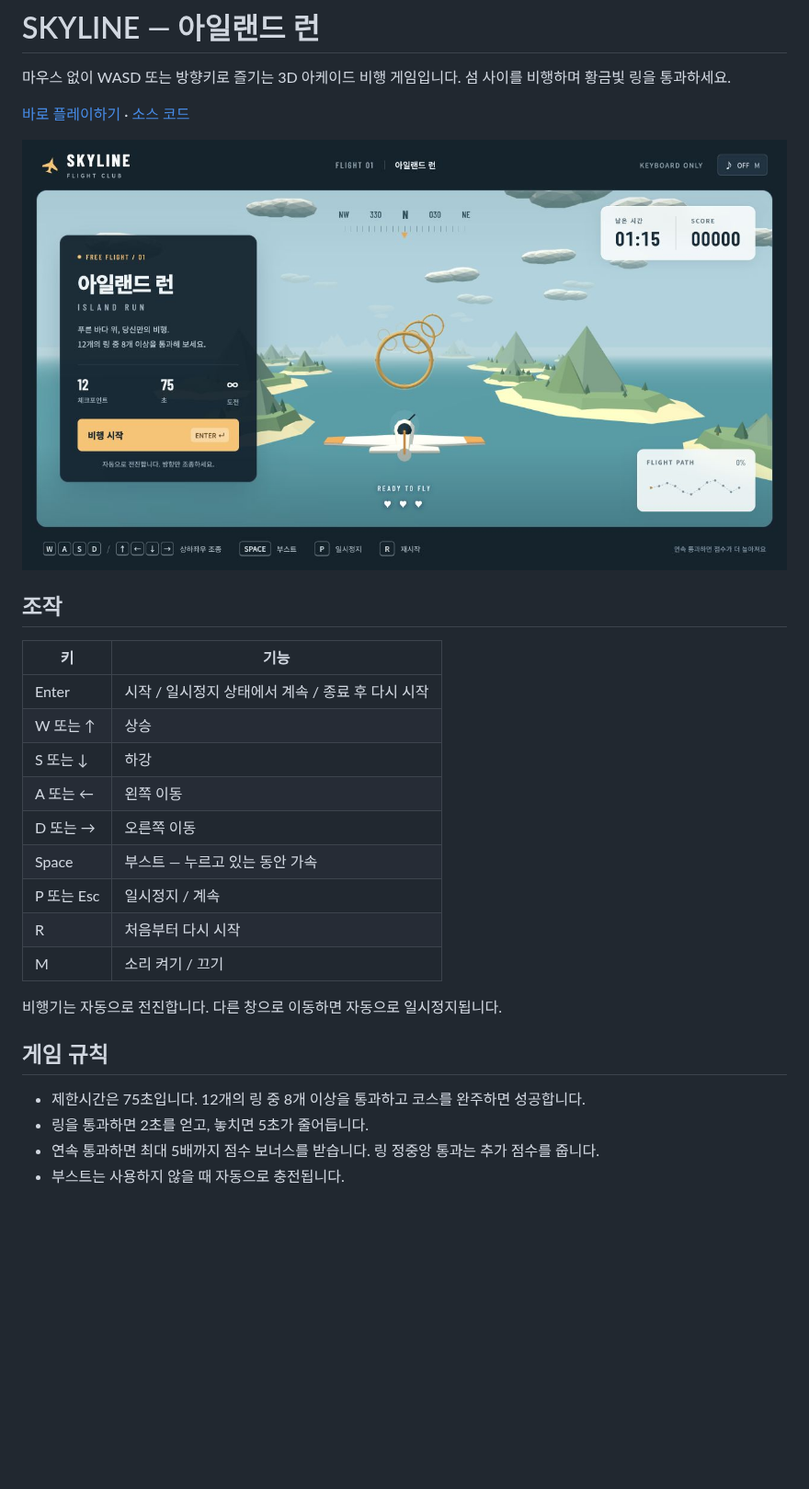
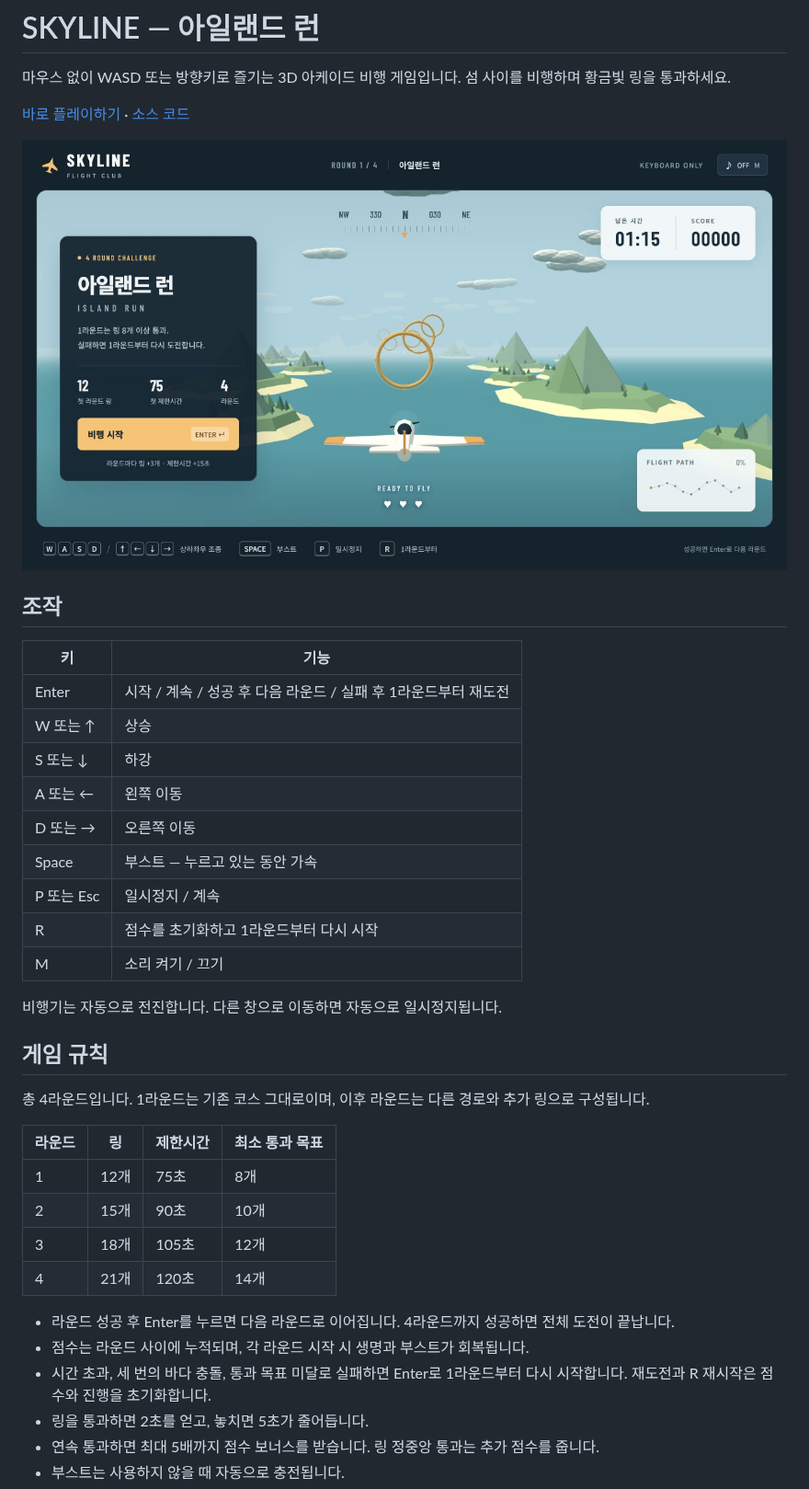
Before and after one commit to sioninzion/skyline-flight, a Markdown page: README.md, the part around one of its changes. Shown at 92% size. Drawn GitHub-style; pictures changed too: docs/preview.png; blank space fills up the shorter version.

```diff
--- a/README.md
+++ b/README.md
@@ -10,21 +10,32 @@
 
 | 키 | 기능 |
 | --- | --- |
-| Enter | 시작 / 일시정지 상태에서 계속 / 종료 후 다시 시작 |
+| Enter | 시작 / 계속 / 성공 후 다음 라운드 / 실패 후 1라운드부터 재도전 |
 | W 또는 ↑ | 상승 |
 | S 또는 ↓ | 하강 |
 | A 또는 ← | 왼쪽 이동 |
 | D 또는 → | 오른쪽 이동 |
 | Space | 부스트 — 누르고 있는 동안 가속 |
 | P 또는 Esc | 일시정지 / 계속 |
-| R | 처음부터 다시 시작 |
+| R | 점수를 초기화하고 1라운드부터 다시 시작 |
 | M | 소리 켜기 / 끄기 |
 
 비행기는 자동으로 전진합니다. 다른 창으로 이동하면 자동으로 일시정지됩니다.
 
 ## 게임 규칙
 
-- 제한시간은 75초입니다. 12개의 링 중 8개 이상을 통과하고 코스를 완주하면 성공합니다.
+총 4라운드입니다. 1라운드는 기존 코스 그대로이며, 이후 라운드는 다른 경로와 추가 링으로 구성됩니다.
+
+| 라운드 | 링 | 제한시간 | 최소 통과 목표 |
+| --- | --- | --- | --- |
+| 1 | 12개 | 75초 | 8개 |
+| 2 | 15개 | 90초 | 10개 |
+| 3 | 18개 | 105초 | 12개 |
+| 4 | 21개 | 120초 | 14개 |
+
+- 라운드 성공 후 Enter를 누르면 다음 라운드로 이어집니다. 4라운드까지 성공하면 전체 도전이 끝납니다.
+- 점수는 라운드 사이에 누적되며, 각 라운드 시작 시 생명과 부스트가 회복됩니다.
+- 시간 초과, 세 번의 바다 충돌, 통과 목표 미달로 실패하면 Enter로 1라운드부터 다시 시작합니다. 재도전과 R 재시작은 점수와 진행을 초기화합니다.
 - 링을 통과하면 2초를 얻고, 놓치면 5초가 줄어듭니다.
 - 연속 통과하면 최대 5배까지 점수 보너스를 받습니다. 링 정중앙 통과는 추가 점수를 줍니다.
 - 부스트는 사용하지 않을 때 자동으로 충전됩니다.
```
Also changed, not shown: other parts of README.md (+2 -2 lines), 5 other files.
